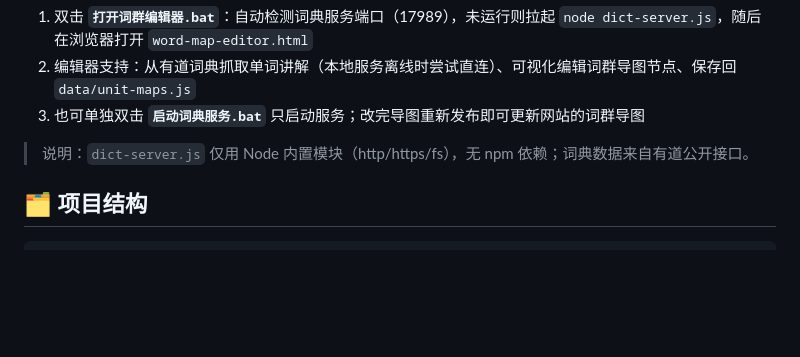
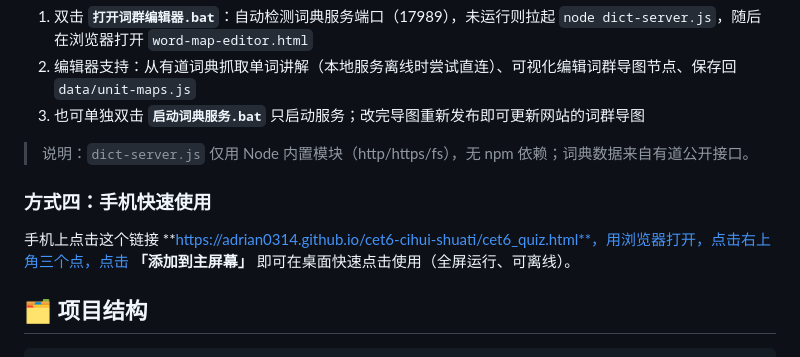
Before and after one commit to Adrian0314/cet6-cihui-shuati, a Markdown page: README.md, the part around the change. GitHub-like rendering; blank space fills up the shorter version.

Commit message:
docs: 快速开始新增方式四——手机端添加到主屏幕使用说明(附在线链接)

````diff
--- a/README.md
+++ b/README.md
@@ -111,6 +111,10 @@
 
 > 说明：`dict-server.js` 仅用 Node 内置模块（http/https/fs），无 npm 依赖；词典数据来自有道公开接口。
 
+### 方式四：手机快速使用
+
+手机上点击这个链接 **https://adrian0314.github.io/cet6-cihui-shuati/cet6_quiz.html**，用浏览器打开，点击右上角三个点，点击 **「添加到主屏幕」** 即可在桌面快速点击使用（全屏运行、可离线）。
+
 ## 🗂 项目结构
 
 ```
````
